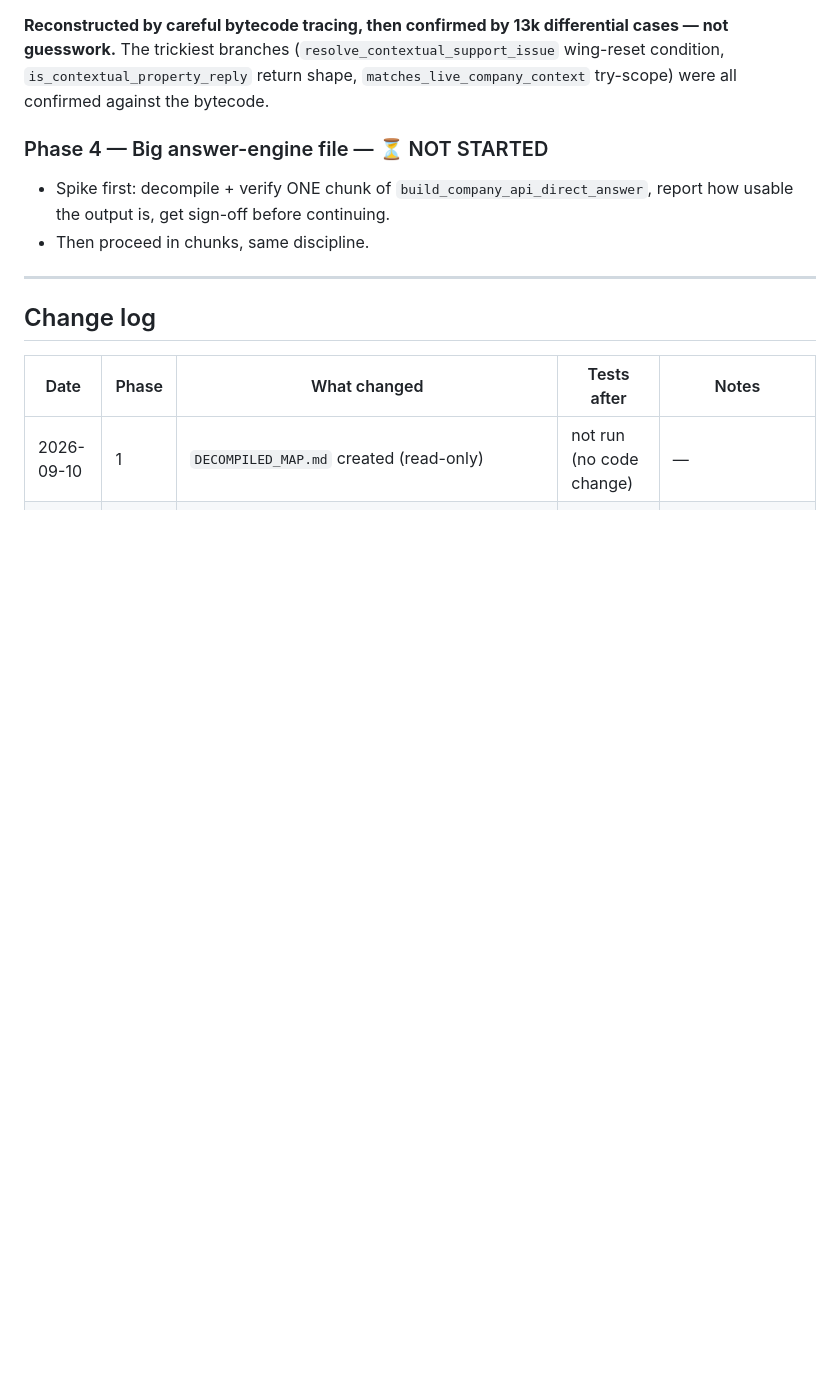
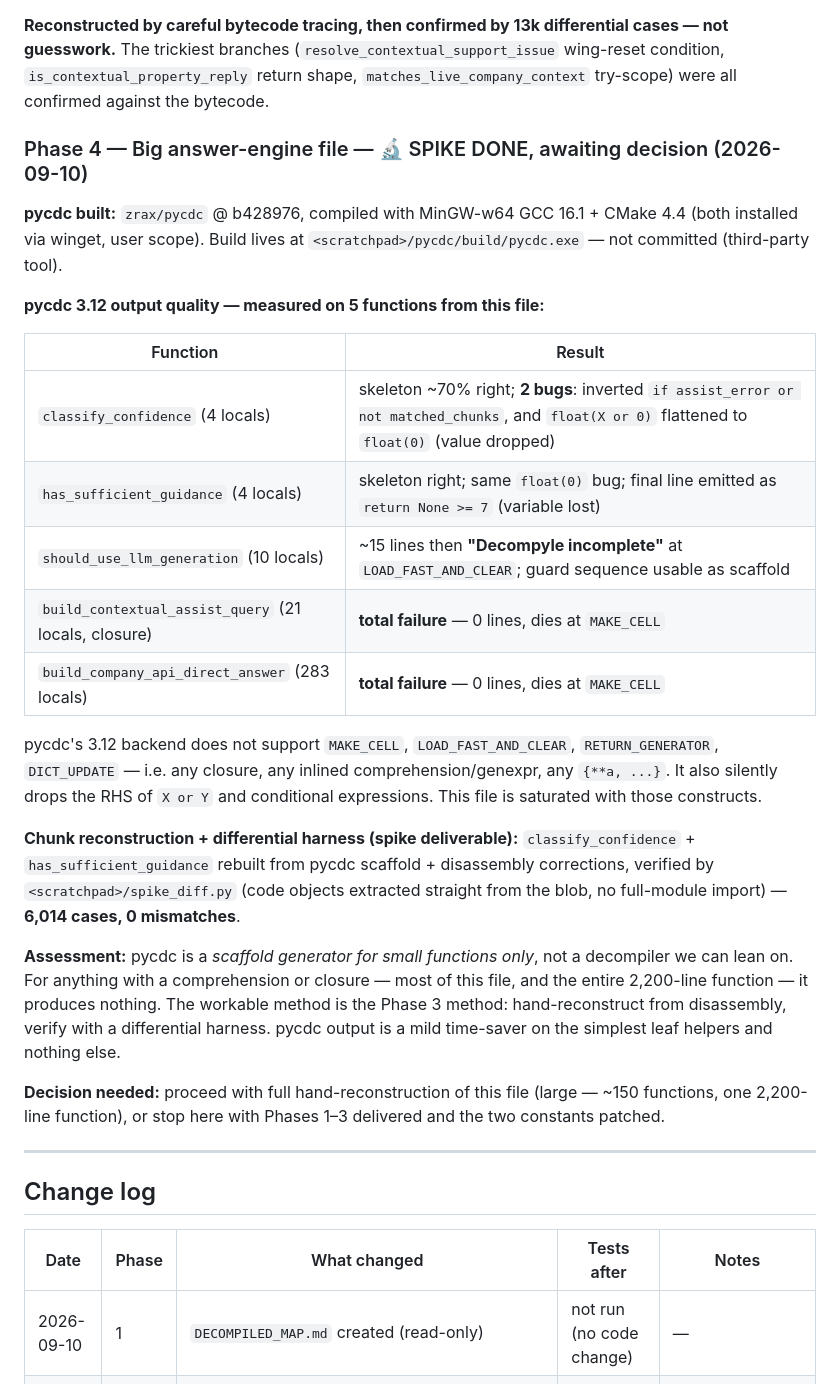
Before and after one commit to Anish-1205/acrobuild_customercare, a Markdown page: docs/RECONSTRUCTION_STATUS.md, the part around the change. Rendered like a GitHub page; blank space fills up the shorter version.

Commit message:
Phase 4 spike: pycdc built + evaluated, findings recorded
pycdc (zrax/pycdc @ b428976) built with MinGW GCC 16.1. On this file it is
only a scaffold generator for tiny leaf functions - it produces zero output
for anything with a closure or comprehension (MAKE_CELL / LOAD_FAST_AND_CLEAR
unsupported), including the 2,200-line function, and silently drops the RHS
of X-or-Y expressions on the functions it does handle.

Spike deliverable: classify_confidence + has_sufficient_guidance rebuilt and
diff-verified against the bytecode (6,014 cases, 0 mismatches).

Details in docs/RECONSTRUCTION_STATUS.md. Awaiting decision on full
hand-reconstruction of the file.

Co-Authored-By: Claude Sonnet 5 <noreply@anthropic.com>

```diff
--- a/docs/RECONSTRUCTION_STATUS.md
+++ b/docs/RECONSTRUCTION_STATUS.md
@@ -73,10 +73,44 @@ cases — not guesswork.** The trickiest branches (`resolve_contextual_support_i
 wing-reset condition, `is_contextual_property_reply` return shape,
 `matches_live_company_context` try-scope) were all confirmed against the bytecode.
 
-### Phase 4 — Big answer-engine file — ⏳ NOT STARTED
-- Spike first: decompile + verify ONE chunk of `build_company_api_direct_answer`,
-  report how usable the output is, get sign-off before continuing.
-- Then proceed in chunks, same discipline.
+### Phase 4 — Big answer-engine file — 🔬 SPIKE DONE, awaiting decision (2026-09-10)
+
+**pycdc built:** `zrax/pycdc` @ b428976, compiled with MinGW-w64 GCC 16.1 +
+CMake 4.4 (both installed via winget, user scope). Build lives at
+`<scratchpad>/pycdc/build/pycdc.exe` — not committed (third-party tool).
+
+**pycdc 3.12 output quality — measured on 5 functions from this file:**
+
+| Function | Result |
+|---|---|
+| `classify_confidence` (4 locals) | skeleton ~70% right; **2 bugs**: inverted `if assist_error or not matched_chunks`, and `float(X or 0)` flattened to `float(0)` (value dropped) |
+| `has_sufficient_guidance` (4 locals) | skeleton right; same `float(0)` bug; final line emitted as `return None >= 7` (variable lost) |
+| `should_use_llm_generation` (10 locals) | ~15 lines then **"Decompyle incomplete"** at `LOAD_FAST_AND_CLEAR`; guard sequence usable as scaffold |
+| `build_contextual_assist_query` (21 locals, closure) | **total failure** — 0 lines, dies at `MAKE_CELL` |
+| `build_company_api_direct_answer` (283 locals) | **total failure** — 0 lines, dies at `MAKE_CELL` |
+
+pycdc's 3.12 backend does not support `MAKE_CELL`, `LOAD_FAST_AND_CLEAR`,
+`RETURN_GENERATOR`, `DICT_UPDATE` — i.e. any closure, any inlined
+comprehension/genexpr, any `{**a, ...}`. It also silently drops the RHS of
+`X or Y` and conditional expressions. This file is saturated with those
+constructs.
+
+**Chunk reconstruction + differential harness (spike deliverable):**
+`classify_confidence` + `has_sufficient_guidance` rebuilt from pycdc scaffold +
+disassembly corrections, verified by `<scratchpad>/spike_diff.py` (code objects
+extracted straight from the blob, no full-module import) — **6,014 cases, 0
+mismatches**.
+
+**Assessment:** pycdc is a *scaffold generator for small functions only*, not a
+decompiler we can lean on. For anything with a comprehension or closure — most
+of this file, and the entire 2,200-line function — it produces nothing. The
+workable method is the Phase 3 method: hand-reconstruct from disassembly, verify
+with a differential harness. pycdc output is a mild time-saver on the simplest
+leaf helpers and nothing else.
+
+**Decision needed:** proceed with full hand-reconstruction of this file
+(large — ~150 functions, one 2,200-line function), or stop here with Phases 1–3
+delivered and the two constants patched.
 
 ---
 
```
